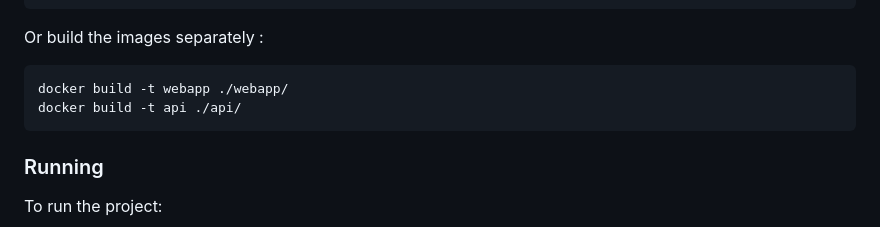
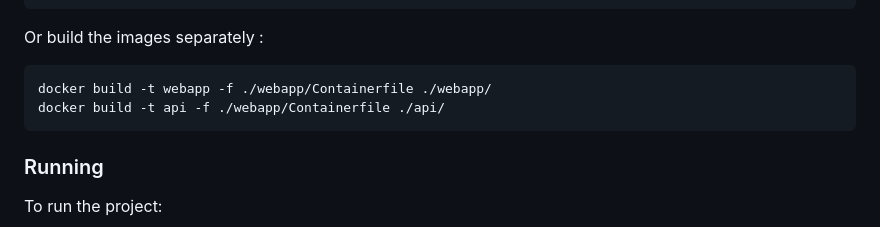
Before and after one commit to joscherrer/jumbo-mana-technical-test, a Markdown page: README.md, the part around the change. Drawn GitHub-style.

Commit message:
fix docker build commands

````diff
--- a/README.md
+++ b/README.md
@@ -159,8 +159,8 @@ docker-compose build
 Or build the images separately :
 
 ```bash
-docker build -t webapp ./webapp/
-docker build -t api ./api/
+docker build -t webapp -f ./webapp/Containerfile ./webapp/
+docker build -t api -f ./webapp/Containerfile ./api/
 ```
 
 ### Running
````
